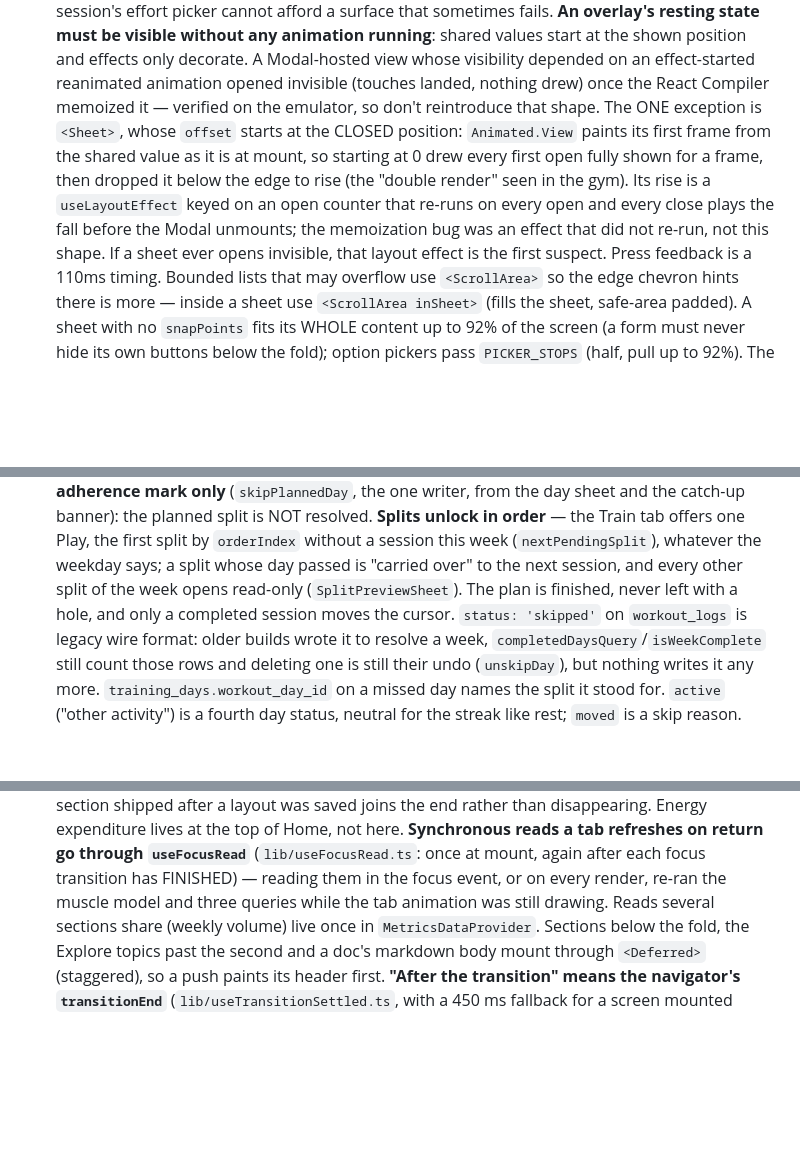
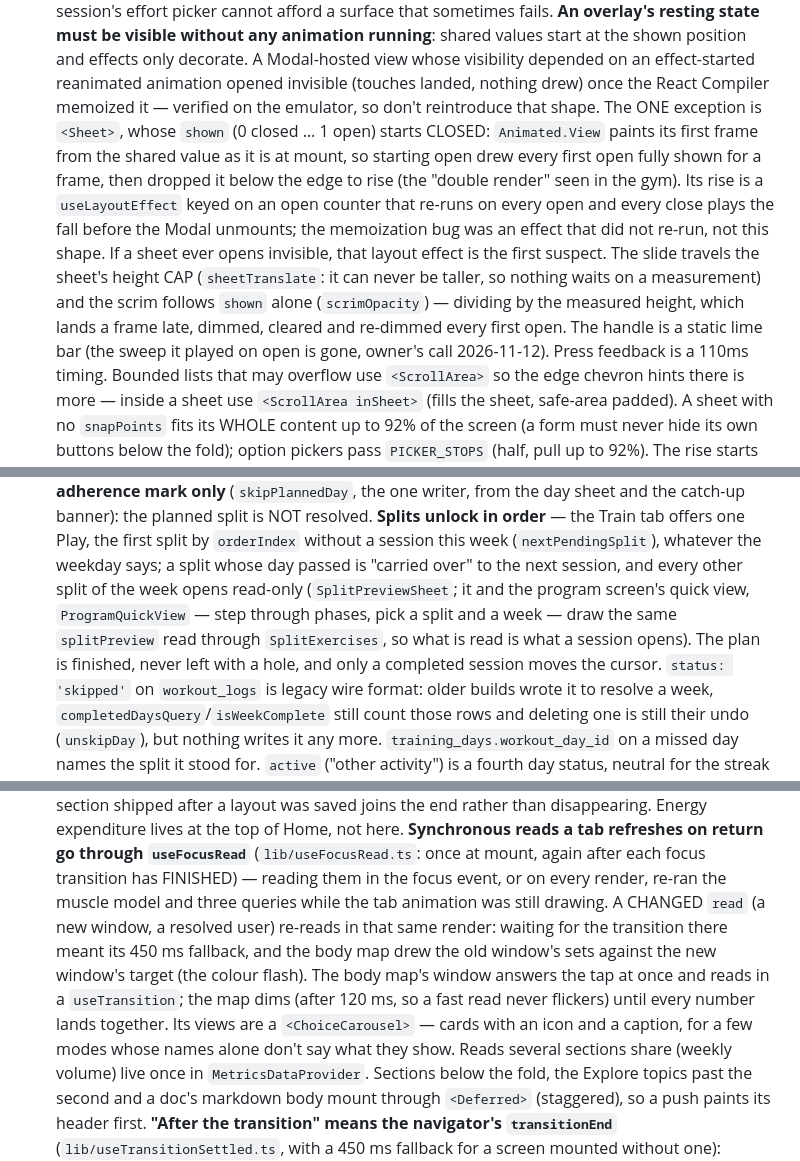
Before and after one commit to Ricwolf19/metri, a Markdown page: AGENTS.md, 3 parts joined by grey strips. GitHub-like rendering; blank space fills up the shorter version.

Commit message:
docs: record sheet motion, focus read, quick view

```diff
--- a/AGENTS.md
+++ b/AGENTS.md
@@ -203,13 +203,17 @@ Read `src/features/sync/` (and the web repo's `docs/sync.md`) before touching it
   position and effects only decorate. A Modal-hosted view whose visibility depended on an
   effect-started reanimated animation opened invisible (touches landed, nothing drew) once the
   React Compiler memoized it — verified on the emulator, so don't reintroduce that shape. The
-  ONE exception is `<Sheet>`, whose `offset` starts at the CLOSED position: `Animated.View`
-  paints its first frame from the shared value as it is at mount, so starting at 0 drew every
+  ONE exception is `<Sheet>`, whose `shown` (0 closed … 1 open) starts CLOSED: `Animated.View`
+  paints its first frame from the shared value as it is at mount, so starting open drew every
   first open fully shown for a frame, then dropped it below the edge to rise (the "double
   render" seen in the gym). Its rise is a `useLayoutEffect` keyed on an open counter that
   re-runs on every open and every close plays the fall before the Modal unmounts; the
   memoization bug was an effect that did not re-run, not this shape. If a sheet ever opens
-  invisible, that layout effect is the first suspect. Press
+  invisible, that layout effect is the first suspect. The slide travels the sheet's height CAP
+  (`sheetTranslate`: it can never be taller, so nothing waits on a measurement) and the scrim
+  follows `shown` alone (`scrimOpacity`) — dividing by the measured height, which lands a frame
+  late, dimmed, cleared and re-dimmed every first open. The handle is a static lime bar (the
+  sweep it played on open is gone, owner's call 2026-11-12). Press
   feedback is a 110ms timing. Bounded lists that may overflow use `<ScrollArea>` so the edge
   chevron hints there is more — inside a sheet use `<ScrollArea inSheet>` (fills the sheet,
   safe-area padded). A sheet with no `snapPoints` fits its WHOLE content up to 92% of the screen
@@ -358,7 +362,9 @@ Read `src/features/sync/` (and the web repo's `docs/sync.md`) before touching it
   order** — the Train tab offers one Play, the first split by `orderIndex` without a session this
   week (`nextPendingSplit`), whatever the weekday says; a split whose day passed is "carried
   over" to the next session, and every other split of the week opens read-only
-  (`SplitPreviewSheet`). The plan is finished, never left with a hole, and only a completed
+  (`SplitPreviewSheet`; it and the program screen's quick view, `ProgramQuickView` — step
+  through phases, pick a split and a week — draw the same `splitPreview` read through
+  `SplitExercises`, so what is read is what a session opens). The plan is finished, never left with a hole, and only a completed
   session moves the cursor. `status: 'skipped'` on `workout_logs` is legacy wire format: older
   builds wrote it to resolve a week, `completedDaysQuery`/`isWeekComplete` still count those
   rows and deleting one is still their undo (`unskipDay`), but nothing writes it any more.
@@ -517,7 +523,13 @@ Read `src/features/sync/` (and the web repo's `docs/sync.md`) before touching it
   expenditure lives at the top of Home, not here. **Synchronous reads a tab refreshes on return
   go through `useFocusRead`** (`lib/useFocusRead.ts`: once at mount, again after each focus
   transition has FINISHED) — reading them in the focus event, or on every render, re-ran the
-  muscle model and three queries while the tab animation was still drawing. Reads several
+  muscle model and three queries while the tab animation was still drawing. A CHANGED `read`
+  (a new window, a resolved user) re-reads in that same render: waiting for the transition
+  there meant its 450 ms fallback, and the body map drew the old window's sets against the new
+  window's target (the colour flash). The body map's window answers the tap at once and reads
+  in a `useTransition`; the map dims (after 120 ms, so a fast read never flickers) until every
+  number lands together. Its views are a `<ChoiceCarousel>` — cards with an icon and a caption,
+  for a few modes whose names alone don't say what they show. Reads several
   sections share (weekly volume) live once in `MetricsDataProvider`. Sections below the fold,
   the Explore topics past the second and a doc's markdown body mount through `<Deferred>`
   (staggered), so a push paints its header first. **"After the transition" means the
```
